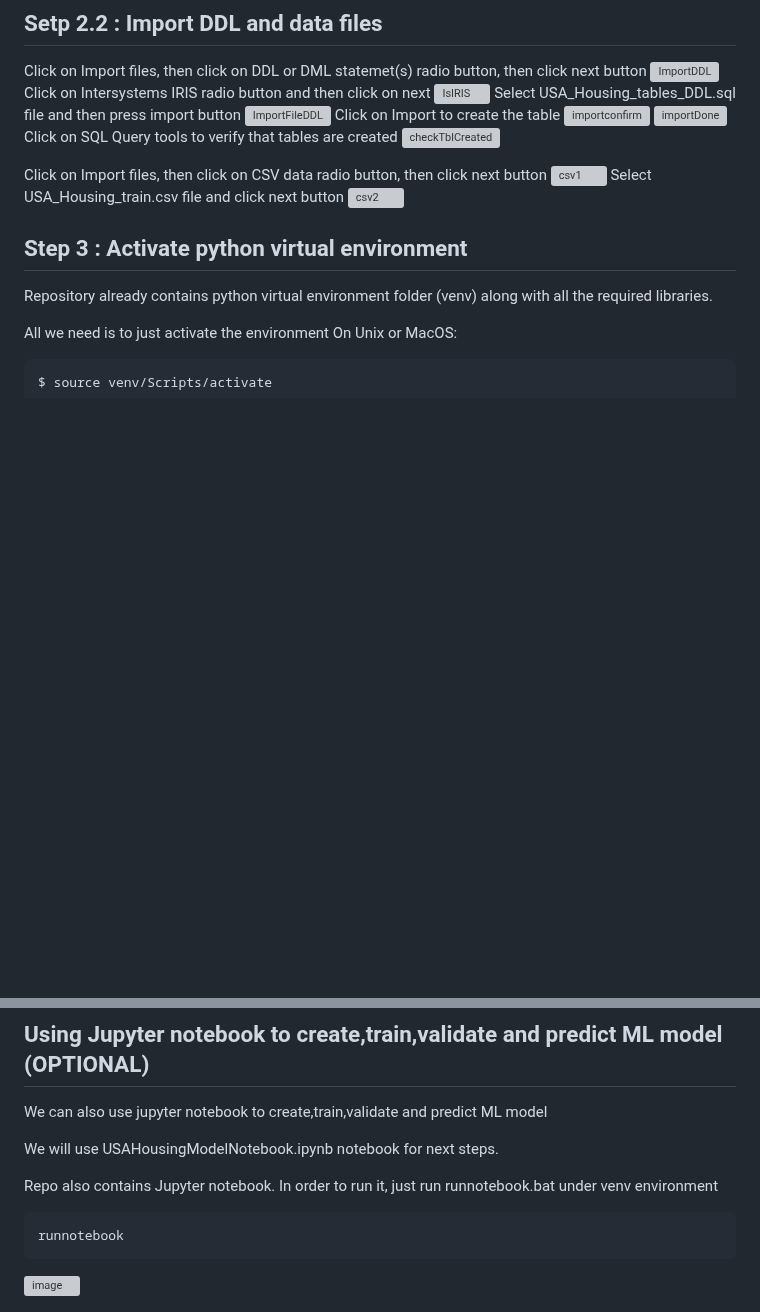
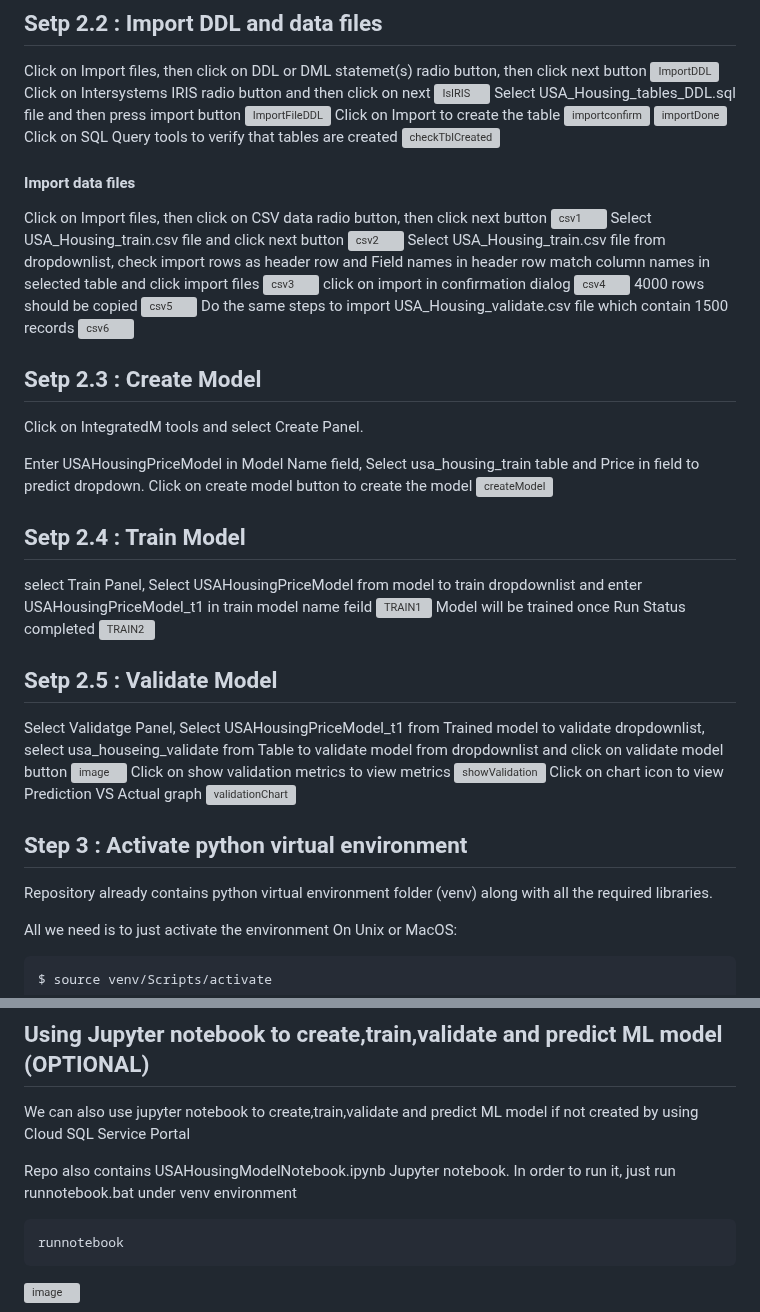
Before and after one commit to mwaseem75/iris-mlm-explainer, a Markdown page: README.md, 2 parts joined by grey strips. GitHub-like rendering; blank space fills up the shorter version; grey boxes are pictures that could not be loaded.

````diff
--- a/README.md
+++ b/README.md
@@ -68,12 +68,39 @@ Click on Import to create the table
 Click on SQL Query tools to verify that tables are created
 ![checkTblCreated](https://user-images.githubusercontent.com/18219467/233757934-a99b77ba-562b-4796-83c3-73f718e45d37.JPG)
 
-
-
+#### Import data files
 Click on Import files, then click on CSV data radio button, then click next button
 ![csv1](https://user-images.githubusercontent.com/18219467/233757953-b322654d-c6b9-4fc7-96d8-02f5f41edfde.JPG)
 Select USA_Housing_train.csv file and click next button
 ![csv2](https://user-images.githubusercontent.com/18219467/233757971-87734bf4-1d18-4a92-9491-5f491e51814c.JPG)
+Select USA_Housing_train.csv file from dropdownlist, check import rows as header row and Field names in header row match column names in selected table and click import files
+![csv3](https://user-images.githubusercontent.com/18219467/233758084-ac6fa086-40b4-4a09-98d1-73e9d93b5f74.jpg)
+click on import in confirmation dialog
+![csv4](https://user-images.githubusercontent.com/18219467/233758167-cc4af63f-71a6-436c-bb83-f2a10b88069e.jpg)
+4000 rows should be copied
+![csv5](https://user-images.githubusercontent.com/18219467/233758188-15ecaf0f-bc32-4b25-8730-4f86645ada88.jpg)
+Do the same steps to import USA_Housing_validate.csv file which contain 1500 records
+![csv6](https://user-images.githubusercontent.com/18219467/233758219-d2f62c9f-01b9-48d3-a102-184b14ec46f0.jpg)
+
+## Setp 2.3 : Create Model
+Click on IntegratedM tools and select Create Panel.
+
+Enter USAHousingPriceModel in Model Name field, Select usa_housing_train table and Price in field to predict dropdown. Click on create model button to create the model
+![createModel](https://user-images.githubusercontent.com/18219467/233758287-111e2a8e-12a9-4bc3-af29-6a752f2a30ab.JPG)
+
+## Setp 2.4 : Train Model
+select Train Panel, Select USAHousingPriceModel from model to train dropdownlist and enter USAHousingPriceModel_t1 in train model name feild
+![TRAIN1](https://user-images.githubusercontent.com/18219467/233758471-e8e1779f-0cee-4131-9306-568c13465088.jpg)
+Model will be trained once Run Status completed
+![TRAIN2](https://user-images.githubusercontent.com/18219467/233758563-629542da-01a0-4050-9a1f-79c947efba07.jpg)
+
+## Setp 2.5 : Validate Model
+Select Validatge Panel, Select USAHousingPriceModel_t1 from Trained model to validate dropdownlist, select usa_houseing_validate from Table to validate model from dropdownlist and click on validate model button
+![image](https://user-images.githubusercontent.com/18219467/233758810-9891f2f1-0825-45f3-9e12-5ccae3000ec7.png)
+Click on show validation metrics to view metrics
+![showValidation](https://user-images.githubusercontent.com/18219467/233758865-c20a0275-70aa-4af5-ba0f-1d7c153589c4.JPG)
+Click on chart icon to view Prediction VS Actual graph
+![validationChart](https://user-images.githubusercontent.com/18219467/233759007-49fd2bce-badc-4036-8c46-b72e4145b6d5.JPG)
 
 
 
@@ -152,11 +179,9 @@ Decision Trees, Displaying individual decision trees inside Random Forest
 
 
 ## Using Jupyter notebook to create,train,validate and predict ML model (OPTIONAL)
-We can also use jupyter notebook to create,train,validate and predict ML model
+We can also use jupyter notebook to create,train,validate and predict ML model if not created by using Cloud SQL Service Portal
 
-We will use USAHousingModelNotebook.ipynb notebook for next steps.
-
-Repo also contains Jupyter notebook. In order to run it, just run runnotebook.bat under venv environment
+Repo also contains USAHousingModelNotebook.ipynb Jupyter notebook. In order to run it, just run runnotebook.bat under venv environment
 ```
 runnotebook
 ```
````
Also changed, not shown: other parts of README.md (+0 -20 lines).
